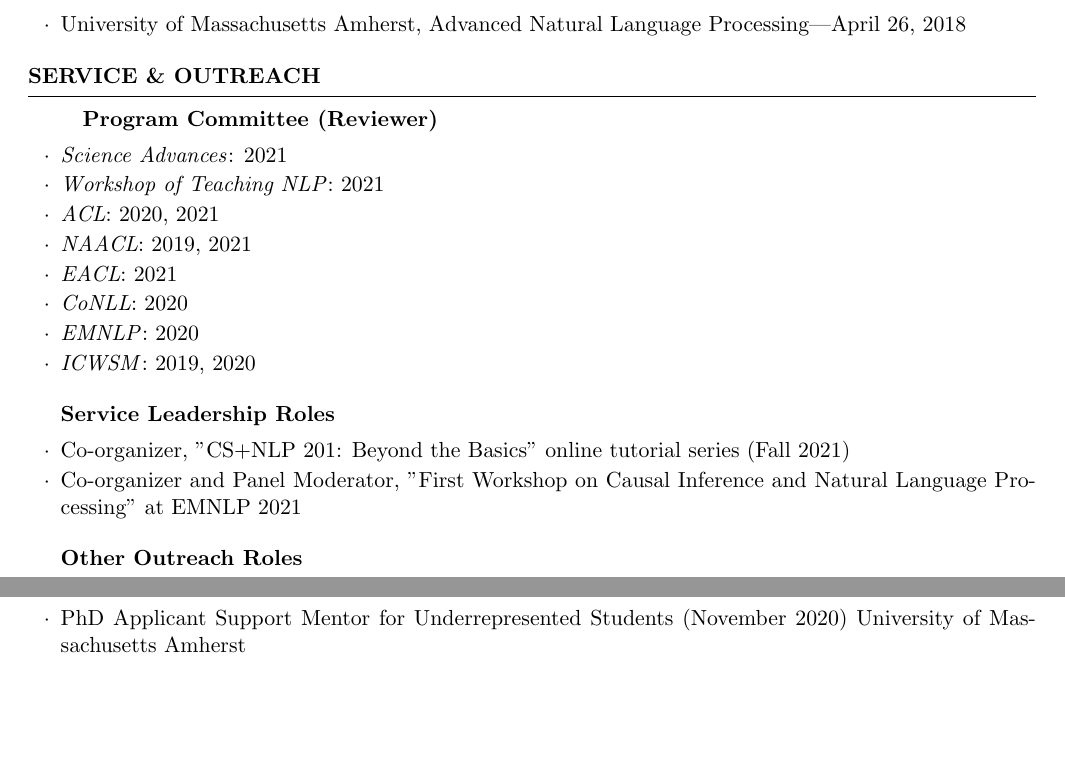
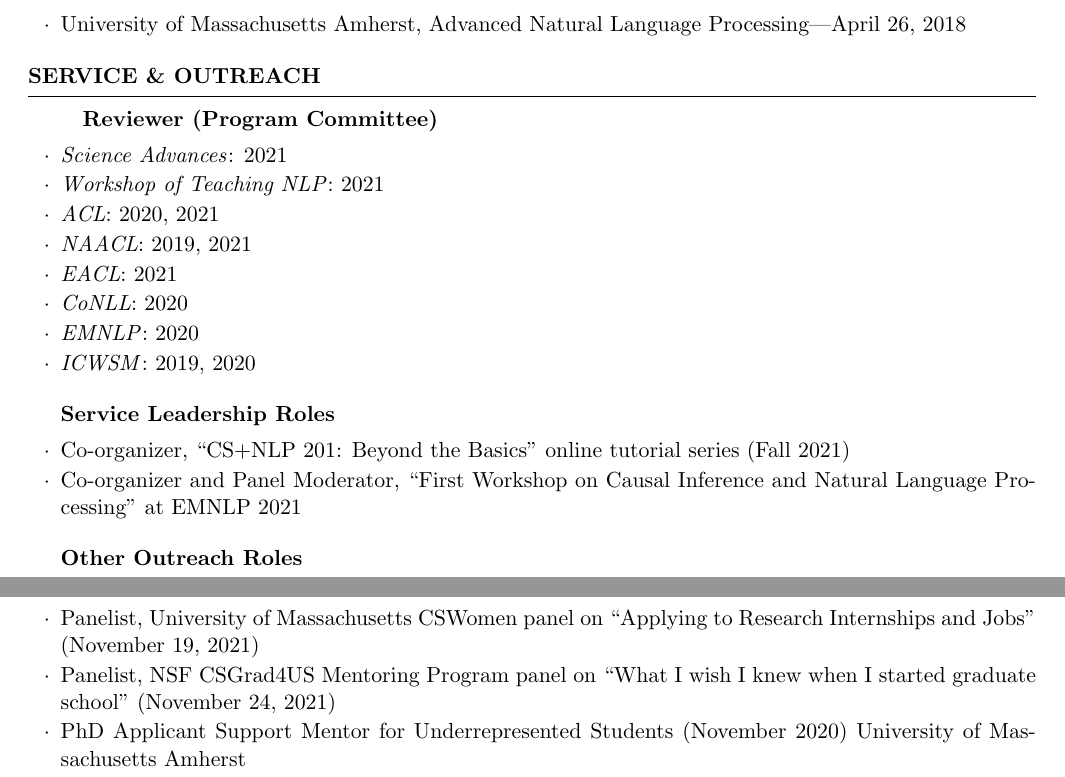
Before and after one commit to kakeith/kakeith.github.io, a LaTeX CV (vita/cv.tex): two parts of pages 3 and 4 of 4 before the commit and two parts of pages 3 and 4 of 5 after it, joined at a grey line, cut so that both start at the same text, the shorter picture padded with empty space. Compiled offline with pdfLaTeX.

Commit message:
update cv

```diff
--- a/vita/cv.tex
+++ b/vita/cv.tex
@@ -276,7 +276,7 @@ During summer research experience for undergraduates (REU), I met with students
 
 \begin{rSection}{Service \& Outreach}
 
-\begin{rSubsection}{Program Committee (Reviewer)}{}{}{}
+\begin{rSubsection}{Reviewer (Program Committee)}{}{}{}
 \item \emph{Science Advances}: 2021
 \item \emph{Workshop of Teaching NLP}: 2021
 \item \emph{ACL}: 2020, 2021
@@ -288,12 +288,14 @@ During summer research experience for undergraduates (REU), I met with students
 \end{rSubsection}
 
 \begin{rSubsection}{Service Leadership Roles}{}{}{}
-\item Co-organizer, "CS+NLP 201: Beyond the Basics" online tutorial series (Fall 2021)
-\item Co-organizer and Panel Moderator, "First Workshop on Causal Inference and Natural Language Processing" at EMNLP 2021
+\item Co-organizer, ``CS+NLP 201: Beyond the Basics'' online tutorial series (Fall 2021)
+\item Co-organizer and Panel Moderator, ``First Workshop on Causal Inference and Natural Language Processing'' at EMNLP 2021
 
 \end{rSubsection}
 
 \begin{rSubsection}{Other Outreach Roles}{}{}{}
+\item Panelist, University of Massachusetts CSWomen panel on ``Applying to Research Internships and Jobs'' (November 19, 2021)
+\item Panelist, NSF CSGrad4US Mentoring Program panel on ``What I wish I knew when I started graduate school'' (November 24, 2021)
 \item
 {PhD Applicant Support Mentor for Underrepresented Students} ({November 2020}) {University of Massachusetts Amherst}
 \item
```
Also changed, not shown: vita/cv.pdf.
